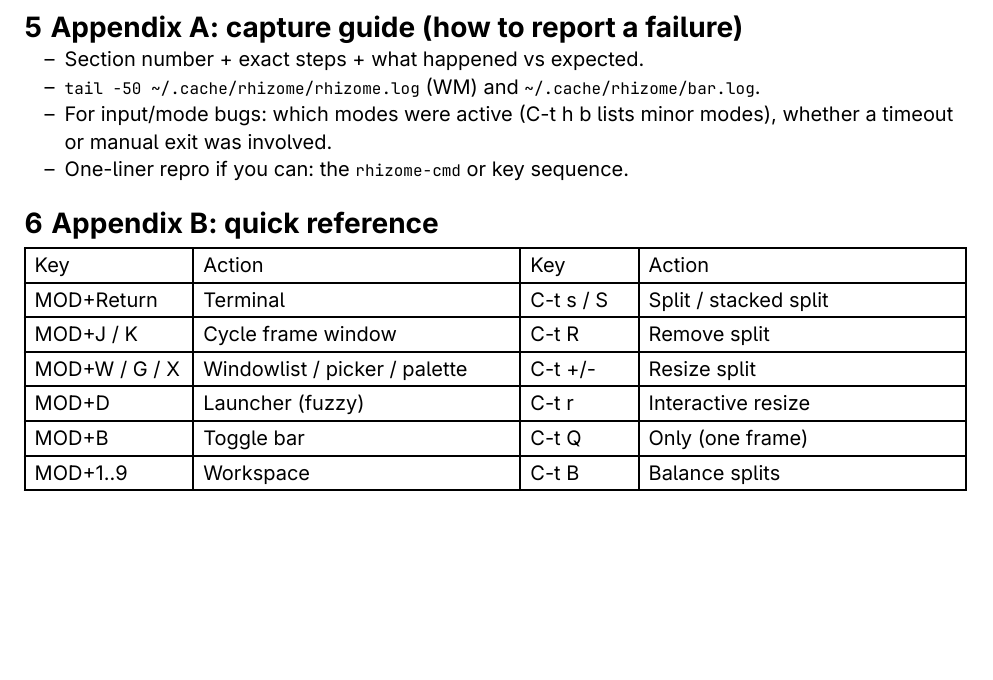
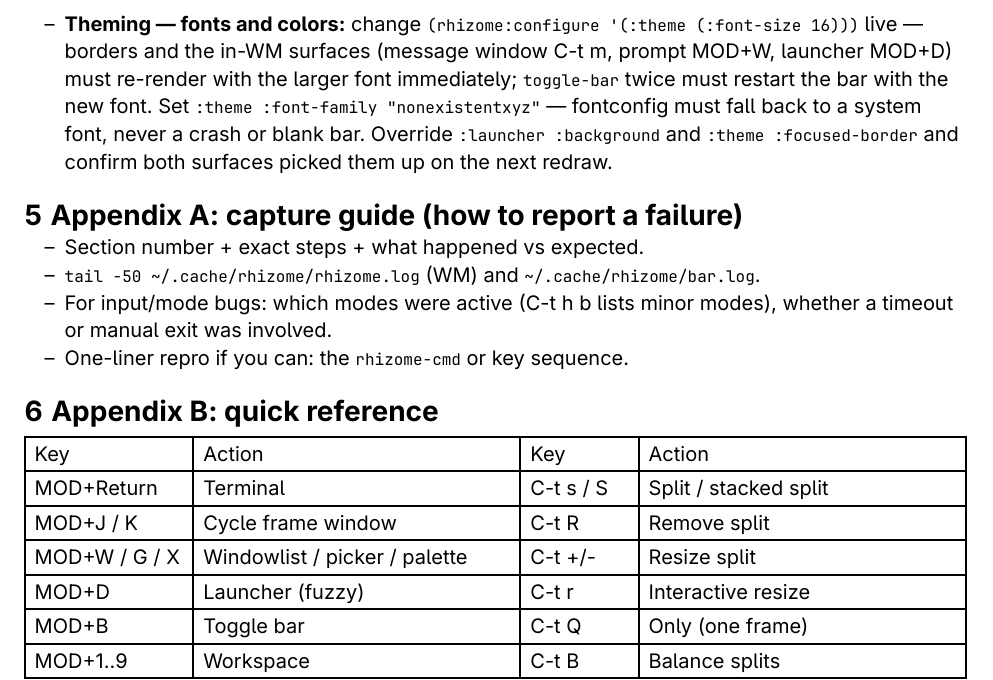
Before and after one commit to parenworks/rhizome, a Typst document (docs/testing-day.typ): part of page 8 of 8, cut at the place of the change, the shorter picture padded with empty space. The pictures show the PDF file docs/testing-day.pdf that the author committed with the source.

Commit message:
theming: TrueType fonts and configurable colors everywhere
Every drawn surface rendered through the embedded 8x16 bitmap font
and hardcoded colors before. font.lisp adds real TrueType via
cffi/libfreetype — resolved through fontconfig (fc-match, so plain
family names work and missing families fall back to the system's
best match), glyph-cached, alpha-blended into the shm BGRA buffers,
with pixel-identical bitmap fallback when freetype/fontconfig is
absent. Struct offsets verified against a compiled offsetof probe
(freetype 2.10+ uses glyph_index not reserved, the face carries
units_per_EM, and FT_SizeRec hides a generic — the source of three
subtle shifts).

Config: (:theme (:font-family :font-size :focused-border
:unfocused-border)) for the font and borders (previously hardcoded
#x0055ff/#x404040 at four sites), (:launcher ...) for all seven
launcher colors (previously raw RGB), message window line height
follows the font. Live :theme font changes re-resolve via
apply-config; the bar restarts and picks the new font up at
startup. Borders, prompts, messages, launcher: in-process, instant.
README gains a Theming section; testing-day gains the circuit;
tests/theming.lisp covers color parsing, plumbing, glyph rendering,
blending, and both font paths (22 checks).

```diff
--- a/docs/testing-day.typ
+++ b/docs/testing-day.typ
@@ -345,6 +345,15 @@ Exercise expose, splits, and workspace switches while the video plays.
   pre-existing float: maximize must save and restore its exact
   geometry. A client-initiated maximize (terminal set_maximized,
   browser maximize button) must land in the same state.
+- *Theming — fonts and colors:* change
+  `(rhizome:configure '(:theme (:font-size 16)))` live — borders
+  and the in-WM surfaces (message window C-t m, prompt MOD+W,
+  launcher MOD+D) must re-render with the larger font immediately;
+  `toggle-bar` twice must restart the bar with the new font.
+  Set `:theme :font-family "nonexistentxyz"` — fontconfig must fall
+  back to a system font, never a crash or blank bar. Override
+  `:launcher :background` and `:theme :focused-border` and confirm
+  both surfaces picked them up on the next redraw.
 
 = Appendix A: capture guide (how to report a failure)
 
```
Also changed, not shown: docs/testing-day.pdf, 13 other files.
